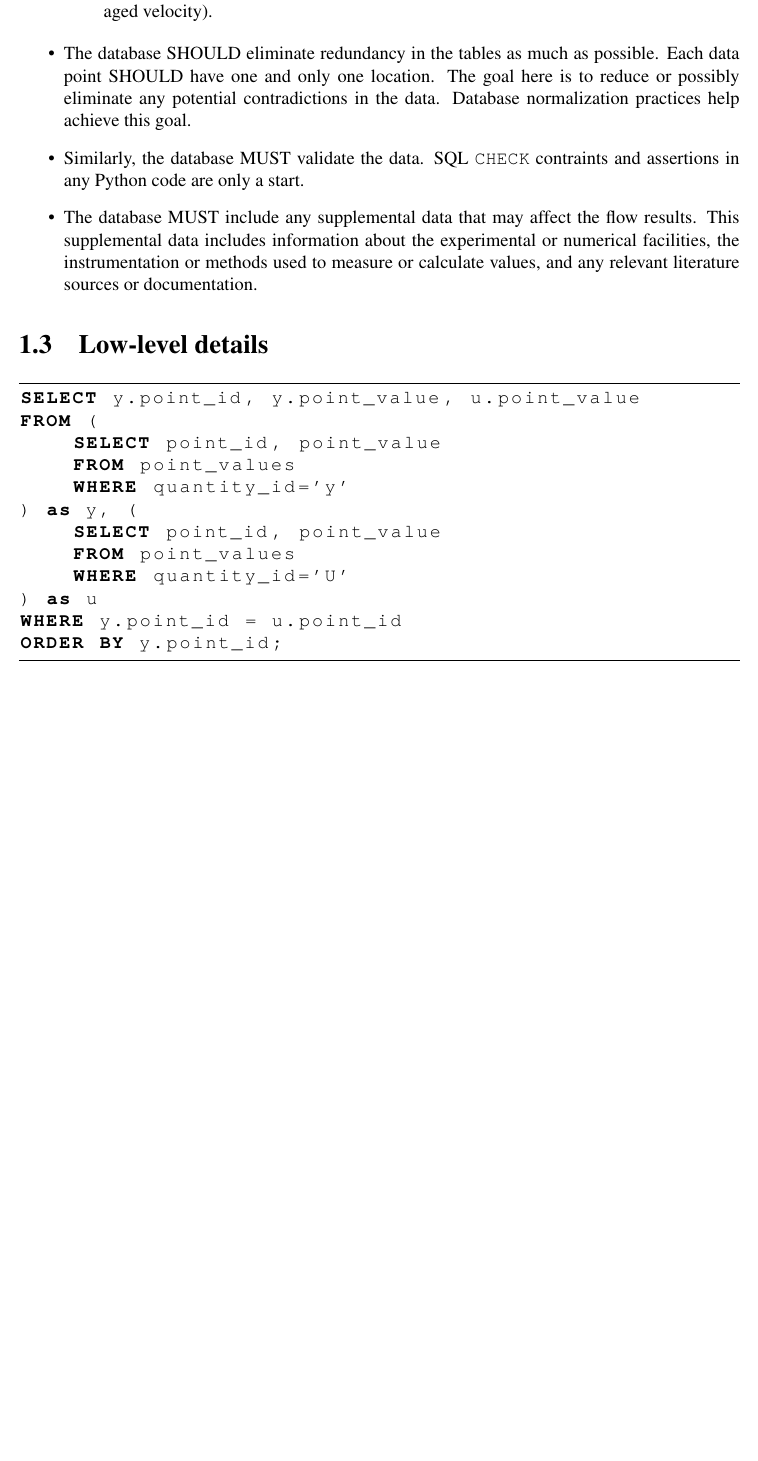
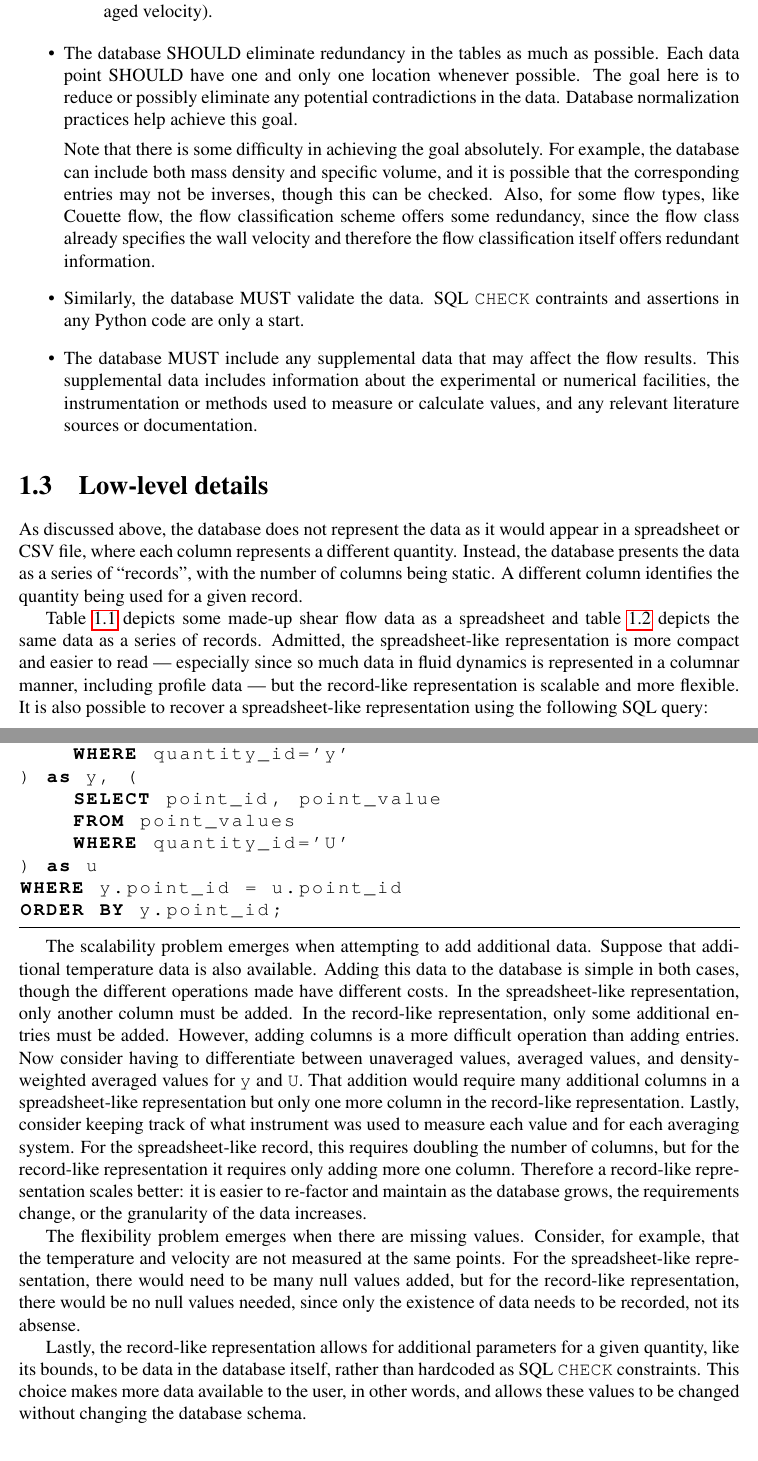
Before and after one commit to atrettel/sheardata, a LaTeX book (data/main.tex, which reads data/design.tex): part of page 5 of 17 before the commit and two parts of pages 5 and 7 of 18 after it, the two joined at a grey line, cut so that both start at the same text, the shorter picture padded with empty space. Compiled offline with pdfLaTeX.

Commit message:
docs: finish discussion of low-level database details

```diff
--- a/data/design.tex
+++ b/data/design.tex
@@ -67,9 +68,18 @@ definitions.
     \end{enumerate}
 
 \item The database SHOULD eliminate redundancy in the tables as much as
-possible.  Each data point SHOULD have one and only one location.  The goal
-here is to reduce or possibly eliminate any potential contradictions in the
-data.  Database normalization practices help achieve this goal.
+possible.  Each data point SHOULD have one and only one location whenever
+possible.  The goal here is to reduce or possibly eliminate any potential
+contradictions in the data.  Database normalization practices help achieve this
+goal.
+
+Note that there is some difficulty in achieving the goal absolutely.  For
+example, the database can include both mass density and specific volume, and it
+is possible that the corresponding entries may not be inverses, though this can
+be checked.  Also, for some flow types, like Couette flow, the flow
+classification scheme offers some redundancy, since the flow class already
+specifies the wall velocity and therefore the flow classification itself offers
+redundant information.
 
 \item Similarly, the database MUST validate the data.  SQL \texttt{CHECK}
 contraints and assertions in any Python code are only a start.
@@ -82,8 +92,13 @@ calculate values, and any relevant literature sources or documentation.
 \end{itemize}
 
 
+\section{Low-level details}
 
-\section{Low-level details}
+As discussed above, the database does not represent the data as it would appear
+in a spreadsheet or CSV file, where each column represents a different
+quantity.  Instead, the database presents the data as a series of ``records'',
+with the number of columns being static.  A different column identifies the
+quantity being used for a given record.
 
 \begin{table}[p]
     \centering
@@ -119,9 +135,17 @@ calculate values, and any relevant literature sources or documentation.
                          6 & \texttt{U}            &                   1.0
     \end{tabular}
     \caption{Flow data presented as records}
+    \label{tab:flow-data-records}
 \end{table}
 
-
+Table \ref{tab:flow-data-spreadsheet} depicts some made-up shear flow data as a
+spreadsheet and table \ref{tab:flow-data-records} depicts the same data as a
+series of records.  Admitted, the spreadsheet-like representation is more
+compact and easier to read --- especially since so much data in fluid dynamics
+is represented in a columnar manner, including profile data --- but the
+record-like representation is scalable and more flexible.  It is also possible
+to recover a spreadsheet-like representation using the following SQL query:
+%
 \begin{lstlisting}[language=SQL]
 SELECT y.point_id, y.point_value, u.point_value
 FROM (
@@ -136,6 +160,37 @@ FROM (
 WHERE y.point_id = u.point_id
 ORDER BY y.point_id;
 \end{lstlisting}
+
+The scalability problem emerges when attempting to add additional data.
+Suppose that additional temperature data is also available.  Adding this data
+to the database is simple in both cases, though the different operations made
+have different costs.  In the spreadsheet-like representation, only another
+column must be added.  In the record-like representation, only some additional
+entries must be added.  However, adding columns is a more difficult operation
+than adding entries.  Now consider having to differentiate between unaveraged
+values, averaged values, and density-weighted averaged values for \texttt{y}
+and \texttt{U}.  That addition would require many additional columns in a
+spreadsheet-like representation but only one more column in the record-like
+representation.  Lastly, consider keeping track of what instrument was used to
+measure each value and for each averaging system.  For the spreadsheet-like
+record, this requires doubling the number of columns, but for the record-like
+representation it requires only adding more one column.  Therefore a
+record-like representation scales better: it is easier to re-factor and
+maintain as the database grows, the requirements change, or the granularity of
+the data increases.
+
+The flexibility problem emerges when there are missing values.  Consider, for
+example, that the temperature and velocity are not measured at the same points.
+For the spreadsheet-like representation, there would need to be many null
+values added, but for the record-like representation, there would be no null
+values needed, since only the existence of data needs to be recorded, not its
+absense.
+
+Lastly, the record-like representation allows for additional parameters for a
+given quantity, like its bounds, to be data in the database itself, rather than
+hardcoded as SQL \texttt{CHECK} constraints.  This choice makes more data
+available to the user, in other words, and allows these values to be changed
+without changing the database schema.
 
 
 \section{Database organization}
```
Also changed, not shown: data/design.tex (12 more changed lines).
